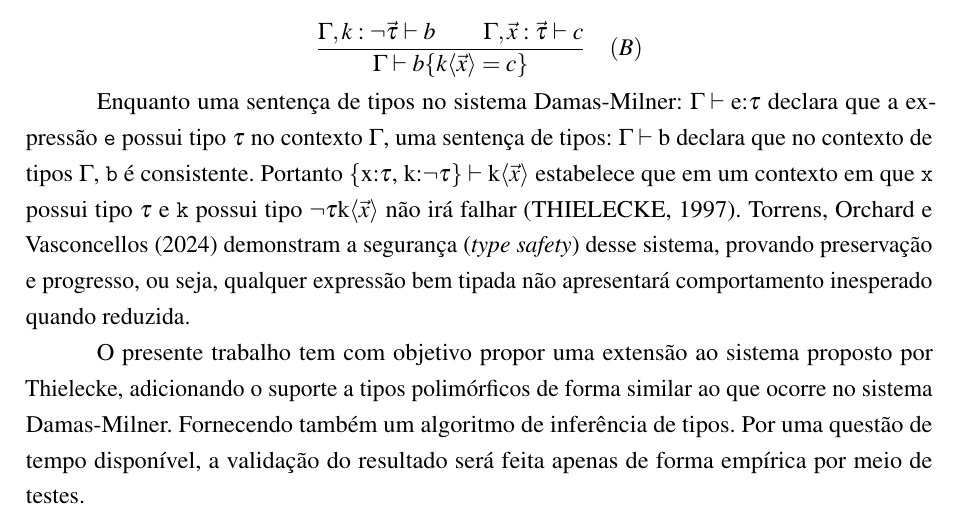
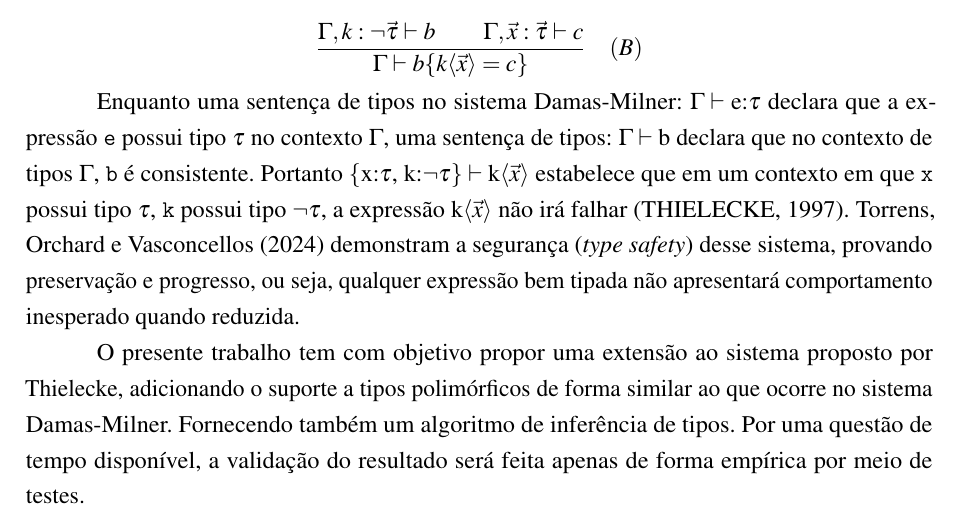
Before and after one commit to bidinpithecus/cps-type-inferer-thesis, a LaTeX thesis (final-paper-1/tex/Main.tex, which reads final-paper-1/tex/Textuais/Proposta/Proposta.tex): part of page 31 of 34, cut so that both start at the same text. The pictures show the PDF file final-paper-1/tex/Main.pdf that the author committed with the source.

Commit message:
proposta

```diff
--- a/final-paper-1/tex/Textuais/Proposta/Proposta.tex
+++ b/final-paper-1/tex/Textuais/Proposta/Proposta.tex
@@ -32,7 +32,7 @@
 \]
 
 Enquanto uma sentença de tipos no sistema Damas-Milner: $\Gamma \vdash \text{e:}\tau$ declara que a expressão \texttt{e} possui tipo $\tau$ no contexto $\Gamma$, uma sentença de tipos: $\Gamma \vdash \text{b}$ declara que no contexto de tipos $\Gamma$, \texttt{b} é consistente.
-Portanto $\{\text{x:}\tau \text{, k:} \neg \tau\} \vdash \text{k}\langle \vec{x} \rangle$ estabelece que em um contexto em que \texttt{x} possui tipo $\tau$ e \texttt{k} possui tipo $\neg \tau \text{k}\langle \vec{x} \rangle$ não irá falhar \cite{thielecke1997}.
+Portanto $\{\text{x:}\tau \text{, k:} \neg \tau\} \vdash \text{k}\langle \vec{x} \rangle$ estabelece que em um contexto em que \texttt{x} possui tipo $\tau$, \texttt{k} possui tipo $\neg \tau$, a expressão $\text{k}\langle \vec{x} \rangle$ não irá falhar \cite{thielecke1997}.
 \citeonline{TORRENS2024} demonstram a segurança (\textit{type safety}) desse sistema, provando preservação e progresso, ou seja, qualquer expressão bem tipada não apresentará comportamento inesperado quando reduzida.
 
 O presente trabalho tem com objetivo propor uma extensão ao sistema proposto por Thielecke, adicionando o suporte a tipos polimórficos de forma similar ao que ocorre no sistema Damas-Milner.
```
Also changed, not shown: final-paper-1/tex/Main.pdf.
